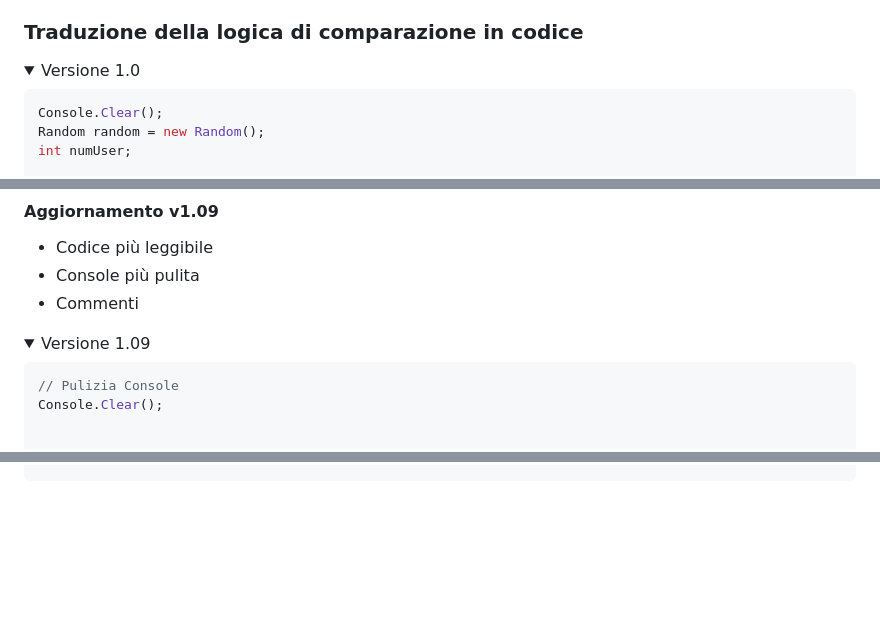
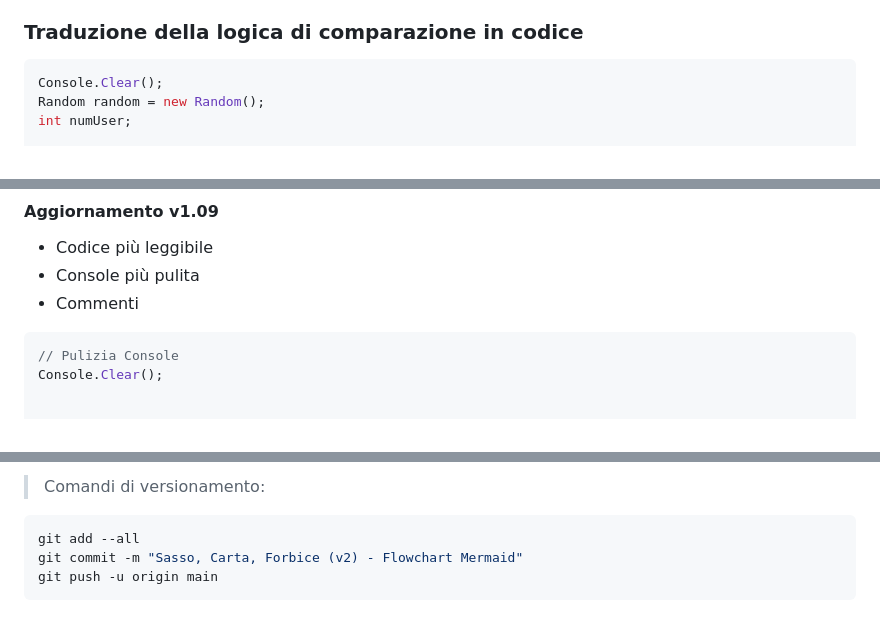
Before and after one commit to dasilvatefaele/Dev2_2024, a Markdown page: esercitazioni_mackbook/sasso_carta_forbice/README.md, 3 parts joined by grey strips. GitHub-like rendering; folded sections open; blank space fills up the shorter version.

````diff
--- a/esercitazioni_mackbook/sasso_carta_forbice/README.md
+++ b/esercitazioni_mackbook/sasso_carta_forbice/README.md
@@ -12,8 +12,7 @@ Sviluppa un semplice gioco di "Sasso, Carta, Forbici" contro il computer. Genera
 ### Traduzione della logica di comparazione in codice
 
 
-<details>
-<summary>Versione 1.0</summary>
+
 
 
 ```csharp
@@ -80,8 +79,7 @@ git push -u origin main
 - Console più pulita
 - Commenti
 
-<details>
-<summary>Versione 1.09</summary>
+
 
 ```csharp
 // Pulizia Console
@@ -1128,0 +1175,6 @@ git push -u origin main
+> Comandi di versionamento:
+``` powershell
+git add --all
+git commit -m "Sasso, Carta, Forbice (v2) - Flowchart Mermaid"
+git push -u origin main
+```
````
Also changed, not shown: other parts of esercitazioni_mackbook/sasso_carta_forbice/README.md (+62 -14 lines).
